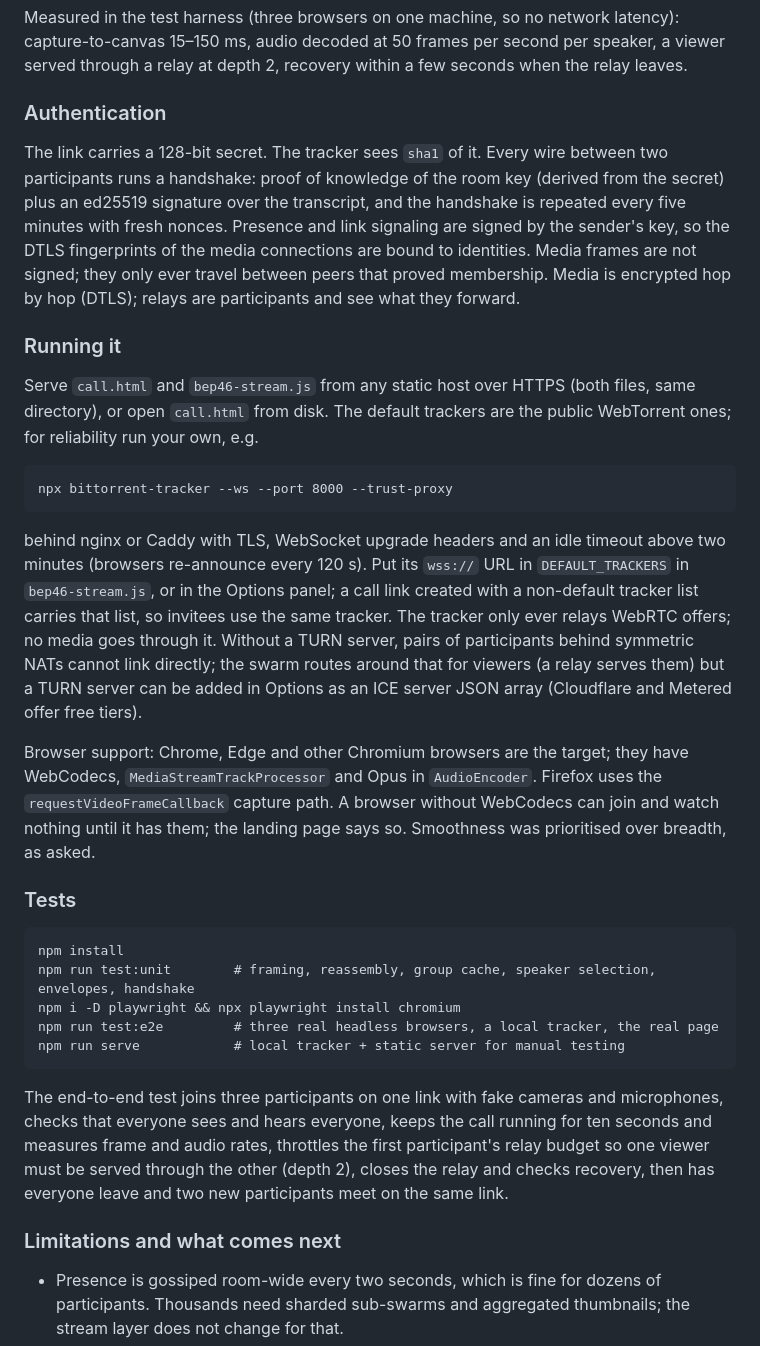
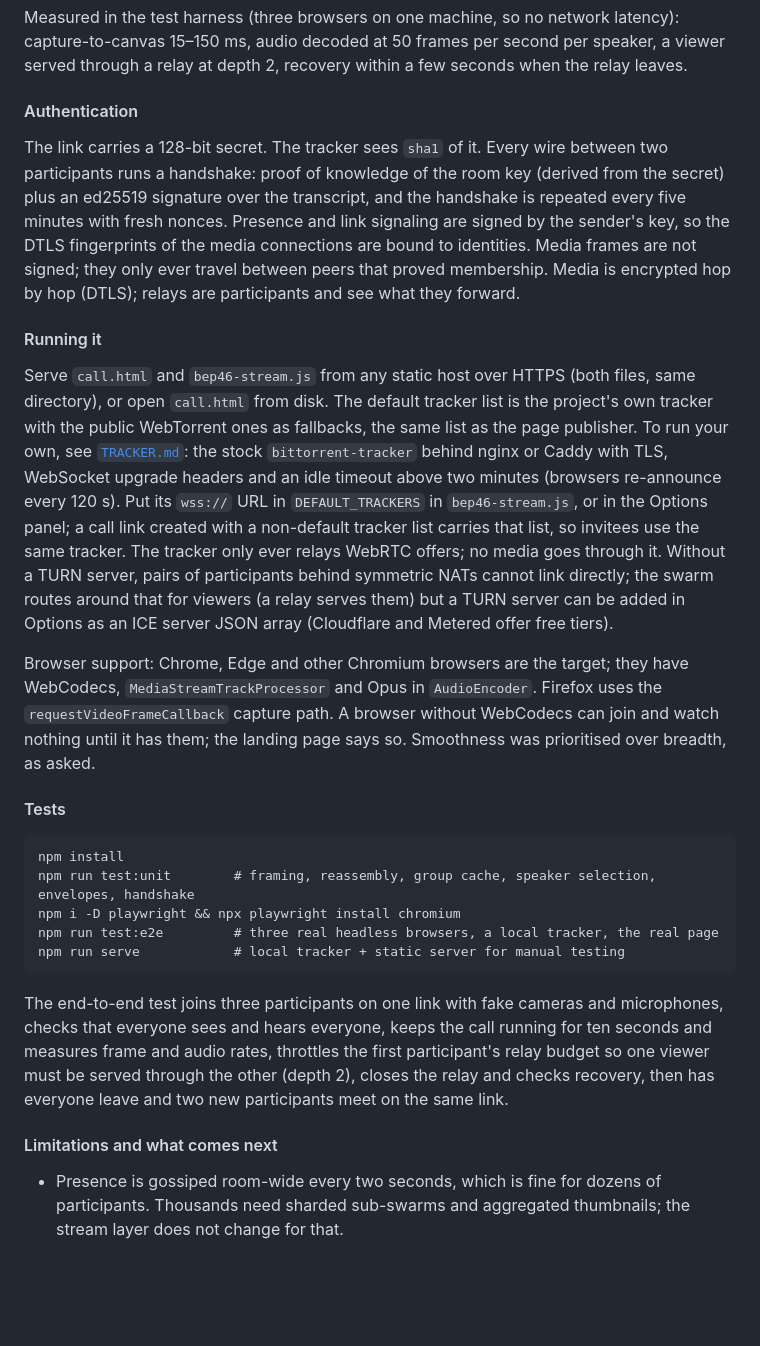
Before and after one commit to mrmartin/bep46-webrtc, a Markdown page: README.md, the part around one of its changes. Drawn GitHub-style; blank space fills up the shorter version.

````diff
--- a/README.md
+++ b/README.md
@@ -133,7 +137,7 @@ latency): capture-to-canvas 15–150 ms, audio decoded at 50 frames per second
 per speaker, a viewer served through a relay at depth 2, recovery within a
 few seconds when the relay leaves.
 
-### Authentication
+#### Authentication
 
 The link carries a 128-bit secret. The tracker sees `sha1` of it. Every wire
 between two participants runs a handshake: proof of knowledge of the room key
@@ -145,18 +149,15 @@ they only ever travel between peers that proved membership. Media is
 encrypted hop by hop (DTLS); relays are participants and see what they
 forward.
 
-### Running it
+#### Running it
 
 Serve `call.html` and `bep46-stream.js` from any static host over HTTPS
 (both files, same directory), or open `call.html` from disk. The default
-trackers are the public WebTorrent ones; for reliability run your own, e.g.
-
-```
-npx bittorrent-tracker --ws --port 8000 --trust-proxy
-```
-
-behind nginx or Caddy with TLS, WebSocket upgrade headers and an idle timeout
-above two minutes (browsers re-announce every 120 s). Put its `wss://` URL in
+tracker list is the project's own tracker with the public WebTorrent ones as
+fallbacks, the same list as the page publisher. To run your own, see
+[`TRACKER.md`](TRACKER.md): the stock `bittorrent-tracker` behind nginx or
+Caddy with TLS, WebSocket upgrade headers and an idle timeout above two
+minutes (browsers re-announce every 120 s). Put its `wss://` URL in
 `DEFAULT_TRACKERS` in `bep46-stream.js`, or in the Options panel; a call link
 created with a non-default tracker list carries that list, so invitees use
 the same tracker. The tracker only ever relays WebRTC offers; no media goes
@@ -171,7 +172,7 @@ Firefox uses the `requestVideoFrameCallback` capture path. A browser without
 WebCodecs can join and watch nothing until it has them; the landing page says
 so. Smoothness was prioritised over breadth, as asked.
 
-### Tests
+#### Tests
 
 ```
 npm install
@@ -188,7 +189,7 @@ first participant's relay budget so one viewer must be served through the
 other (depth 2), closes the relay and checks recovery, then has everyone
 leave and two new participants meet on the same link.
 
-### Limitations and what comes next
+#### Limitations and what comes next
 
 - Presence is gossiped room-wide every two seconds, which is fine for dozens
   of participants. Thousands need sharded sub-swarms and aggregated
````
Also changed, not shown: other parts of README.md (+7 -2 lines), docs/call.png (added), 2 other files.
